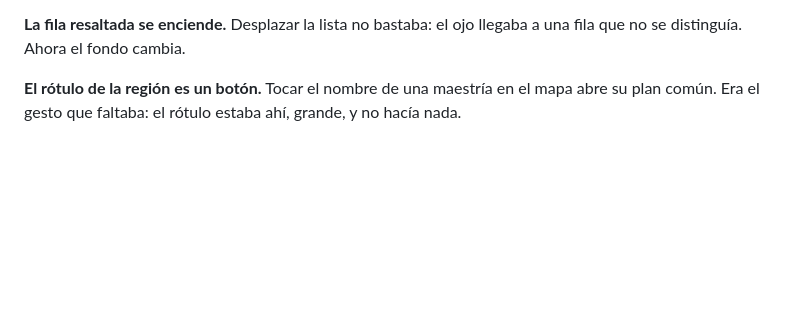
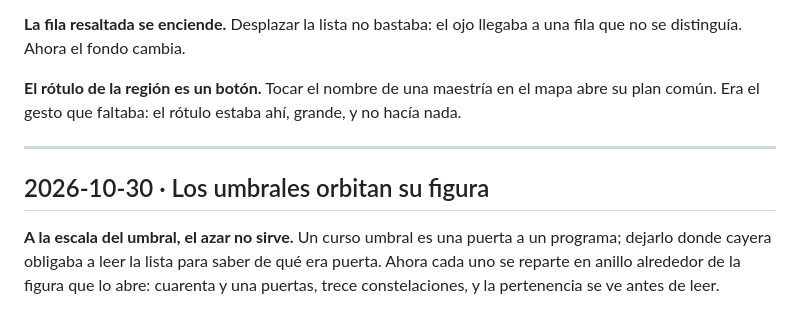
Before and after one commit to srsergiorodriguez/constelaciones-epah, a Markdown page: docs/diary.md, the part around the change. GitHub-like rendering; blank space fills up the shorter version.

Commit message:
Los umbrales orbitan la figura de su programa
- colocarUmbrales: anillo alrededor del centro de la constelación que los abre
- prueba: todo umbral a menos de 200 px de alguna figura
- docs y captura

```diff
--- a/docs/diary.md
+++ b/docs/diary.md
@@ -344,3 +344,12 @@ distinguía. Ahora el fondo cambia.
 
 **El rótulo de la región es un botón.** Tocar el nombre de una maestría en el mapa abre su plan común.
 Era el gesto que faltaba: el rótulo estaba ahí, grande, y no hacía nada.
+
+---
+
+## 2026-10-30 · Los umbrales orbitan su figura
+
+**A la escala del umbral, el azar no sirve.** Un curso umbral es una puerta a un programa; dejarlo
+donde cayera obligaba a leer la lista para saber de qué era puerta. Ahora cada uno se reparte en
+anillo alrededor de la figura que lo abre: cuarenta y una puertas, trece constelaciones, y la
+pertenencia se ve antes de leer.
```
Also changed, not shown: docs/constellation.md (+6 -1 lines), docs/plan.md (+1 -0 lines), docs/assets/app-cursos.png, 2 other files.
